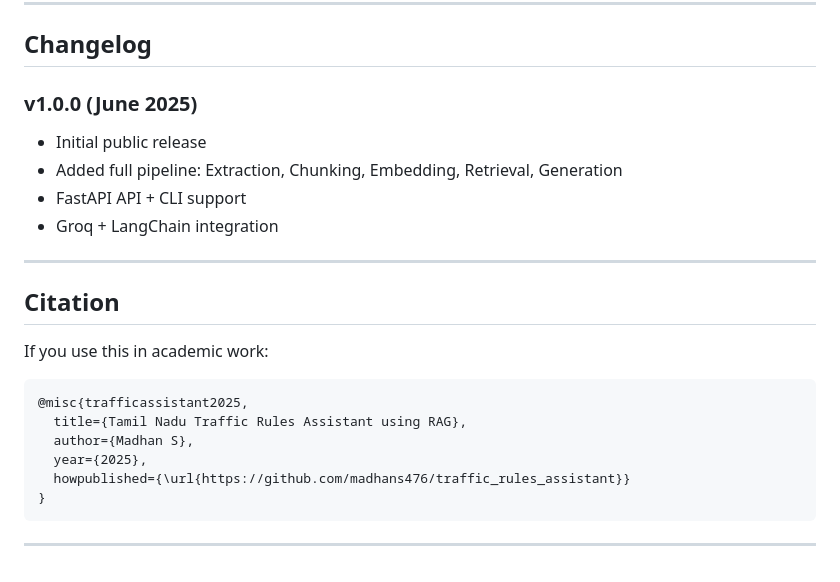
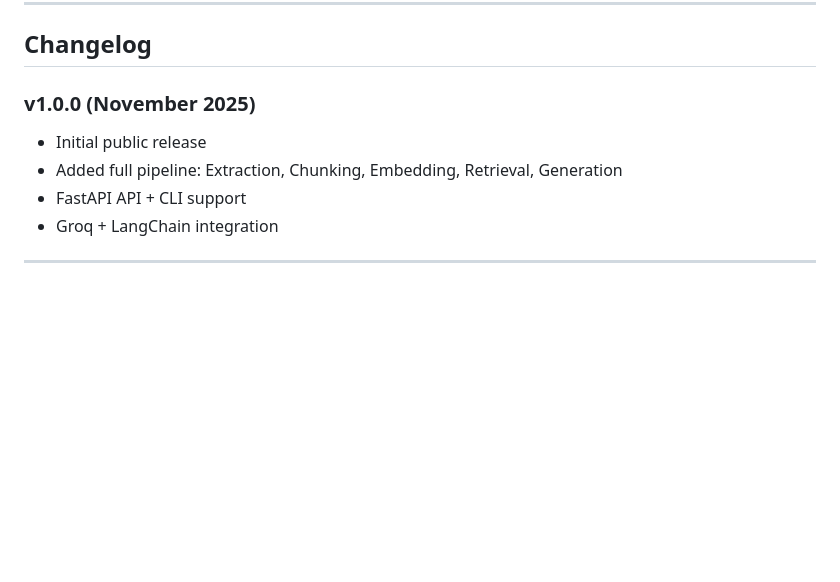
Before and after one commit to Momin2005-ui/Tamil-Nadu-Traffic-Rules-Assistant---AAI-Group-project, a Markdown page: README.md, the part around the change. Rendered like a GitHub page; blank space fills up the shorter version.

Commit message:
Update changelog
Updated version date in changelog and removed citation section.

````diff
--- a/README.md
+++ b/README.md
@@ -235,7 +235,7 @@ Pull requests welcome!
 
 ## Changelog
 
-### v1.0.0 (June 2025)
+### v1.0.0 (November 2025)
 
 * Initial public release
 * Added full pipeline: Extraction, Chunking, Embedding, Retrieval, Generation
@@ -243,18 +243,3 @@ Pull requests welcome!
 * Groq + LangChain integration
 
 ---
-
-## Citation
-
-If you use this in academic work:
-
-```
-@misc{trafficassistant2025,
-  title={Tamil Nadu Traffic Rules Assistant using RAG},
-  author={Madhan S},
-  year={2025},
-  howpublished={\url{https://github.com/madhans476/traffic_rules_assistant}}
-}
-```
-
----
````
